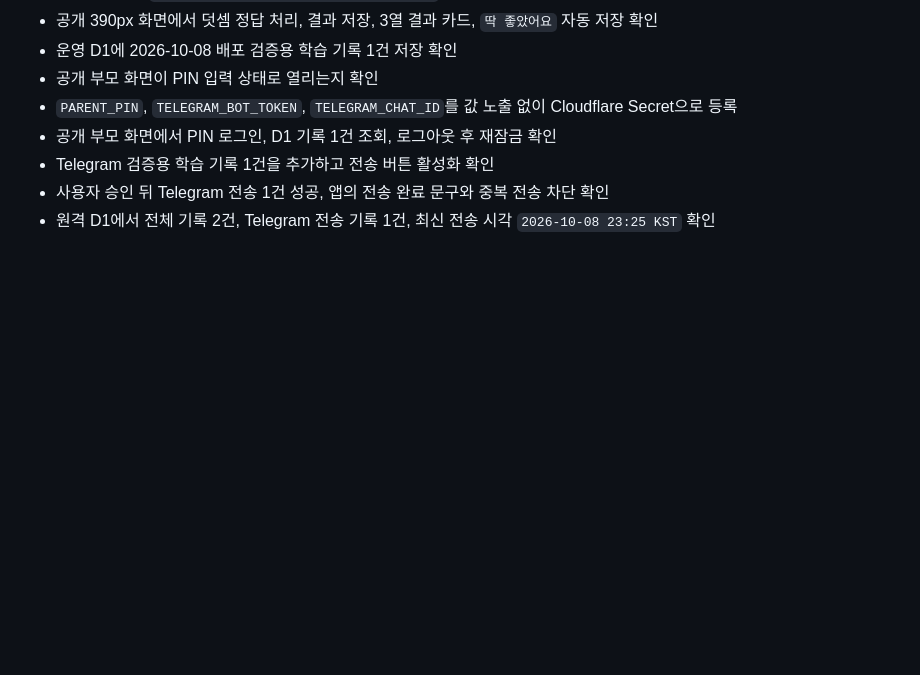
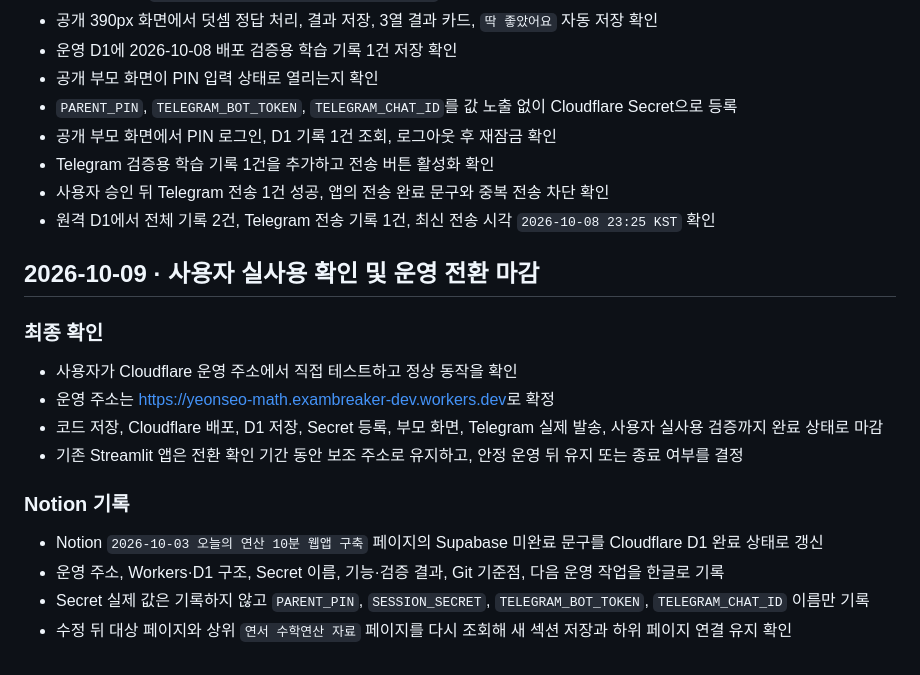
Before and after one commit to crom991/yeonseo_math, a Markdown page: docs/PROJECT_LOG.md, the part around the change. Drawn GitHub-style; blank space fills up the shorter version.

Commit message:
docs: Cloudflare 운영 전환 마감 기록

```diff
--- a/docs/PROJECT_LOG.md
+++ b/docs/PROJECT_LOG.md
@@ -218,3 +218,19 @@
 - Telegram 검증용 학습 기록 1건을 추가하고 전송 버튼 활성화 확인
 - 사용자 승인 뒤 Telegram 전송 1건 성공, 앱의 전송 완료 문구와 중복 전송 차단 확인
 - 원격 D1에서 전체 기록 2건, Telegram 전송 기록 1건, 최신 전송 시각 `2026-10-08 23:25 KST` 확인
+
+## 2026-10-09 · 사용자 실사용 확인 및 운영 전환 마감
+
+### 최종 확인
+
+- 사용자가 Cloudflare 운영 주소에서 직접 테스트하고 정상 동작을 확인
+- 운영 주소는 <https://yeonseo-math.exambreaker-dev.workers.dev>로 확정
+- 코드 저장, Cloudflare 배포, D1 저장, Secret 등록, 부모 화면, Telegram 실제 발송, 사용자 실사용 검증까지 완료 상태로 마감
+- 기존 Streamlit 앱은 전환 확인 기간 동안 보조 주소로 유지하고, 안정 운영 뒤 유지 또는 종료 여부를 결정
+
+### Notion 기록
+
+- Notion `2026-10-03 오늘의 연산 10분 웹앱 구축` 페이지의 Supabase 미완료 문구를 Cloudflare D1 완료 상태로 갱신
+- 운영 주소, Workers·D1 구조, Secret 이름, 기능·검증 결과, Git 기준점, 다음 운영 작업을 한글로 기록
+- Secret 실제 값은 기록하지 않고 `PARENT_PIN`, `SESSION_SECRET`, `TELEGRAM_BOT_TOKEN`, `TELEGRAM_CHAT_ID` 이름만 기록
+- 수정 뒤 대상 페이지와 상위 `연서 수학연산 자료` 페이지를 다시 조회해 새 섹션 저장과 하위 페이지 연결 유지 확인
```
